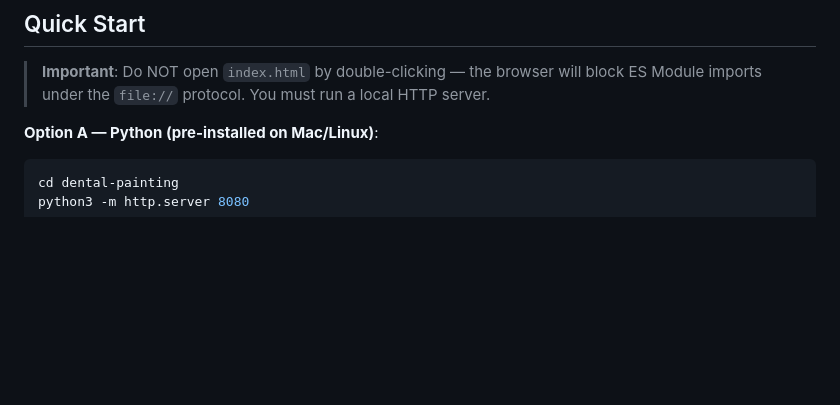
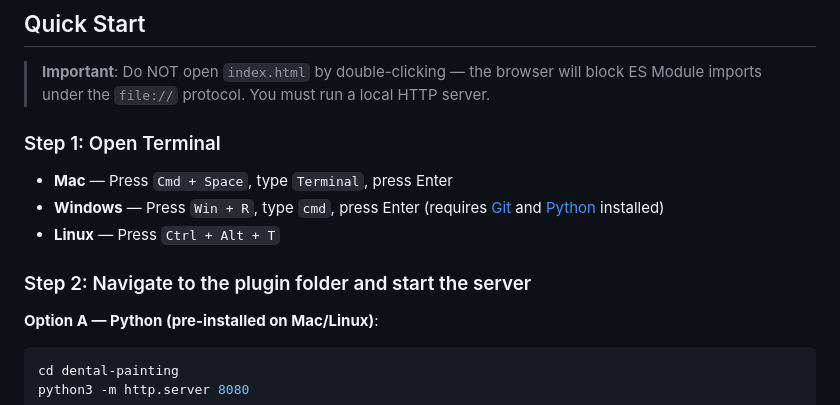
Before and after one commit to CytoArchilab/Plugins, a Markdown page: dental-painting/README.md, the part around the change. GitHub-like rendering; blank space fills up the shorter version.

Commit message:
Add terminal launch instructions to README

```diff
--- a/dental-painting/README.md
+++ b/dental-painting/README.md
@@ -17,6 +17,14 @@ git sparse-checkout set dental-painting
 ## Quick Start
 
 > **Important**: Do NOT open `index.html` by double-clicking — the browser will block ES Module imports under the `file://` protocol. You must run a local HTTP server.
+
+### Step 1: Open Terminal
+
+- **Mac** — Press `Cmd + Space`, type `Terminal`, press Enter
+- **Windows** — Press `Win + R`, type `cmd`, press Enter (requires [Git](https://git-scm.com/) and [Python](https://www.python.org/) installed)
+- **Linux** — Press `Ctrl + Alt + T`
+
+### Step 2: Navigate to the plugin folder and start the server
 
 **Option A — Python (pre-installed on Mac/Linux)**:
 
```
